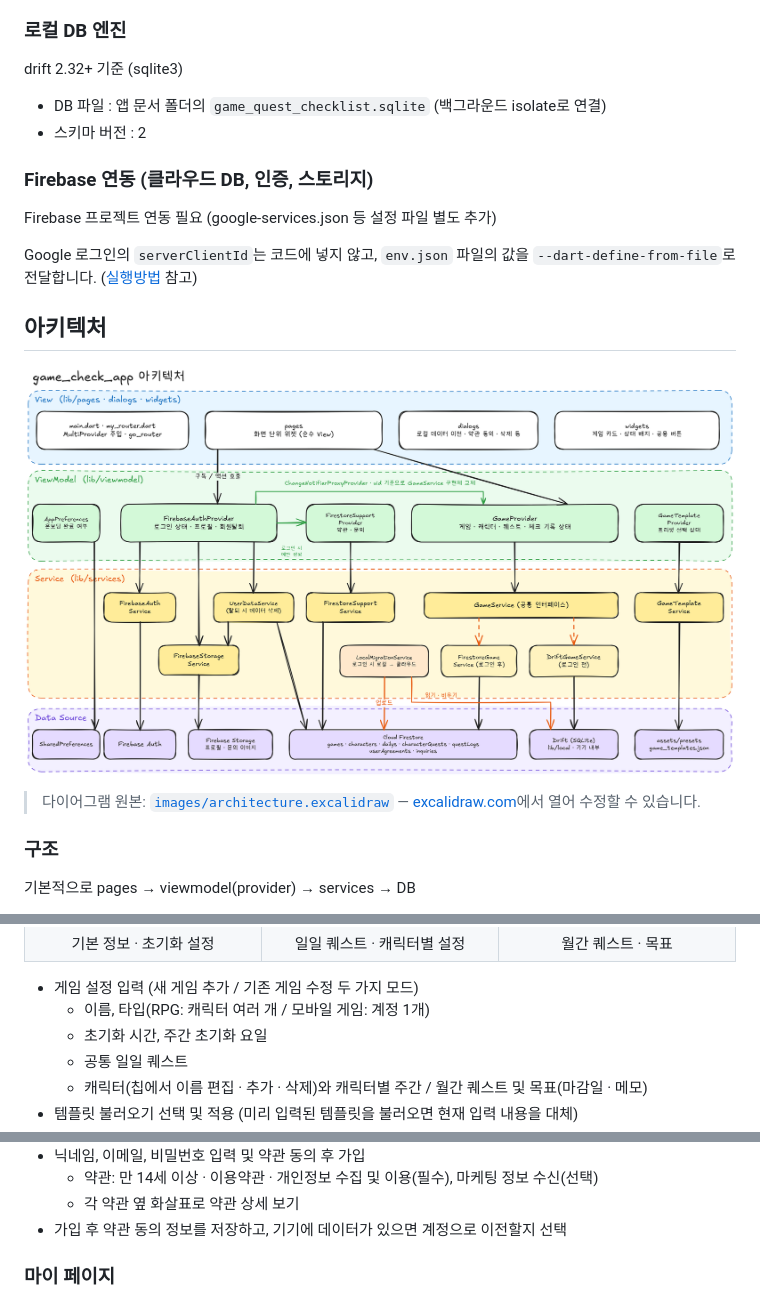
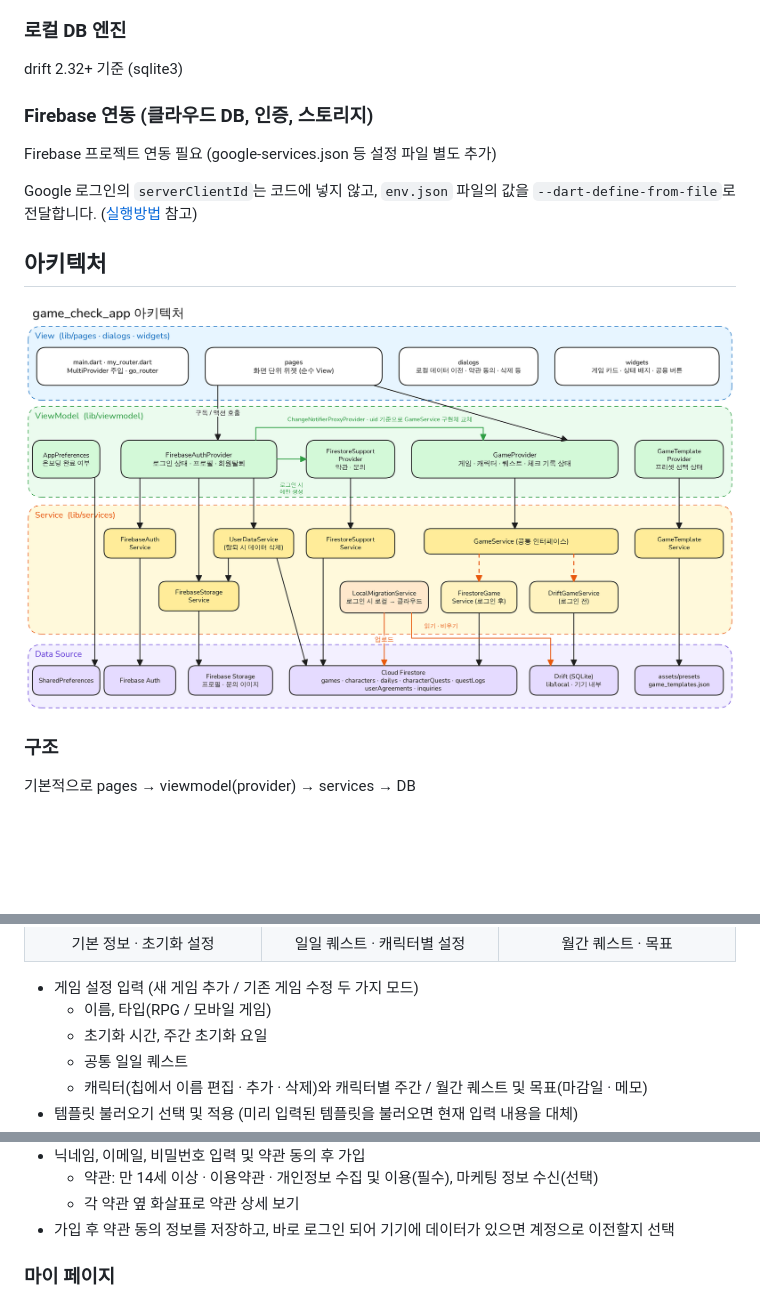
Before and after one commit to les020202/game_check_app, a Markdown page: README.md, 3 parts joined by grey strips. Rendered like a GitHub page; pictures changed too: images/architecture.png; blank space fills up the shorter version.

Commit message:
1016_README

```diff
--- a/README.md
+++ b/README.md
@@ -36,9 +36,6 @@ Android (Google Play Store)
 
 drift 2.32+ 기준 (sqlite3)
 
-- DB 파일 : 앱 문서 폴더의 `game_quest_checklist.sqlite` (백그라운드 isolate로 연결)
-- 스키마 버전 : 2
-
 ### Firebase 연동 (클라우드 DB, 인증, 스토리지)
 
 Firebase 프로젝트 연동 필요 (google-services.json 등 설정 파일 별도 추가)
@@ -48,8 +45,6 @@ Google 로그인의 `serverClientId`는 코드에 넣지 않고, `env.json` 파
 ## 아키텍처
 
 ![아키텍처 다이어그램](images/architecture.png)
-
-> 다이어그램 원본: [`images/architecture.excalidraw`](images/architecture.excalidraw) — [excalidraw.com](https://excalidraw.com)에서 열어 수정할 수 있습니다.
 
 ### 구조
 
@@ -167,7 +162,7 @@ lib/
 </table>
 
 - 게임 설정 입력 (새 게임 추가 / 기존 게임 수정 두 가지 모드)
-  - 이름, 타입(RPG: 캐릭터 여러 개 / 모바일 게임: 계정 1개)
+  - 이름, 타입(RPG / 모바일 게임)
   - 초기화 시간, 주간 초기화 요일
   - 공통 일일 퀘스트
   - 캐릭터(칩에서 이름 편집 · 추가 · 삭제)와 캐릭터별 주간 / 월간 퀘스트 및 목표(마감일 · 메모)
@@ -230,7 +225,7 @@ lib/
 - 닉네임, 이메일, 비밀번호 입력 및 약관 동의 후 가입
   - 약관: 만 14세 이상 · 이용약관 · 개인정보 수집 및 이용(필수), 마케팅 정보 수신(선택)
   - 각 약관 옆 화살표로 약관 상세 보기
-- 가입 후 약관 동의 정보를 저장하고, 기기에 데이터가 있으면 계정으로 이전할지 선택
+- 가입 후 약관 동의 정보를 저장하고, 바로 로그인 되어 기기에 데이터가 있으면 계정으로 이전할지 선택
 
 ### 마이 페이지
 
```
Also changed, not shown: other parts of README.md (+5 -5 lines), docs/01-storage-switch-proxyprovider.md (+82 -14 lines), 2 other files.
